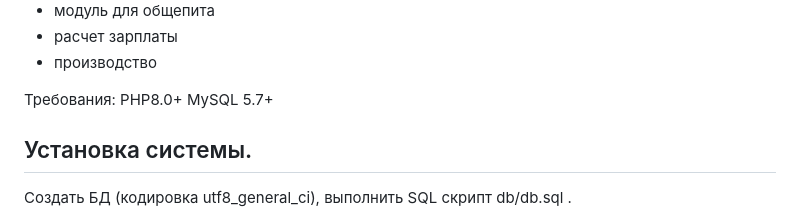
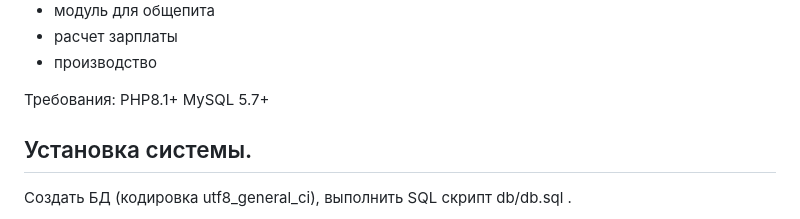
Before and after one commit to leon-mbs/zstore_ru, a Markdown page: README.md, the part around the change. Rendered like a GitHub page.

```diff
--- a/README.md
+++ b/README.md
@@ -30,7 +30,7 @@ Zippy-склад
 * производство
 
 
-Требования: PHP8.0+ MySQL 5.7+
+Требования: PHP8.1+ MySQL 5.7+
 
 ## Установка системы.
 
```
